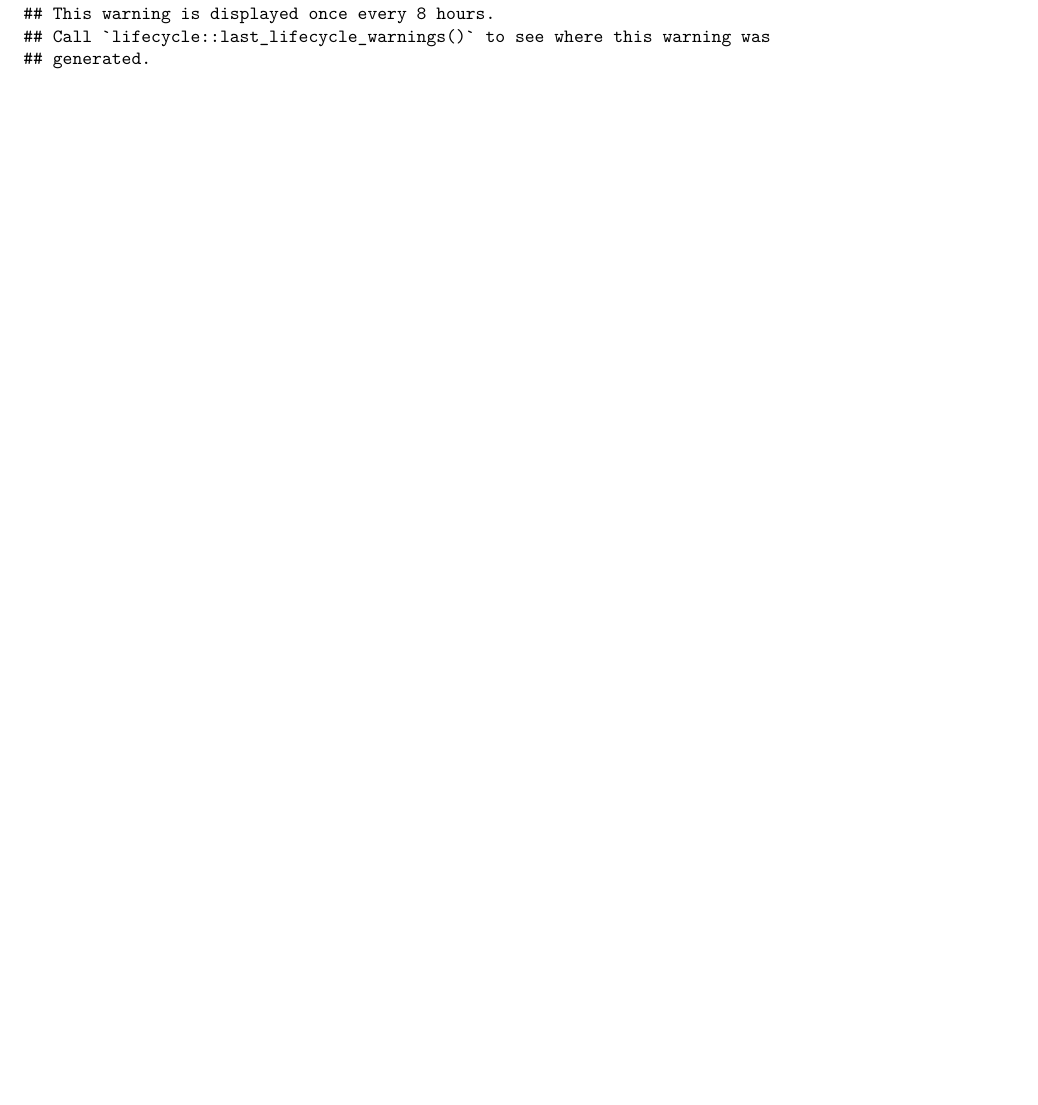
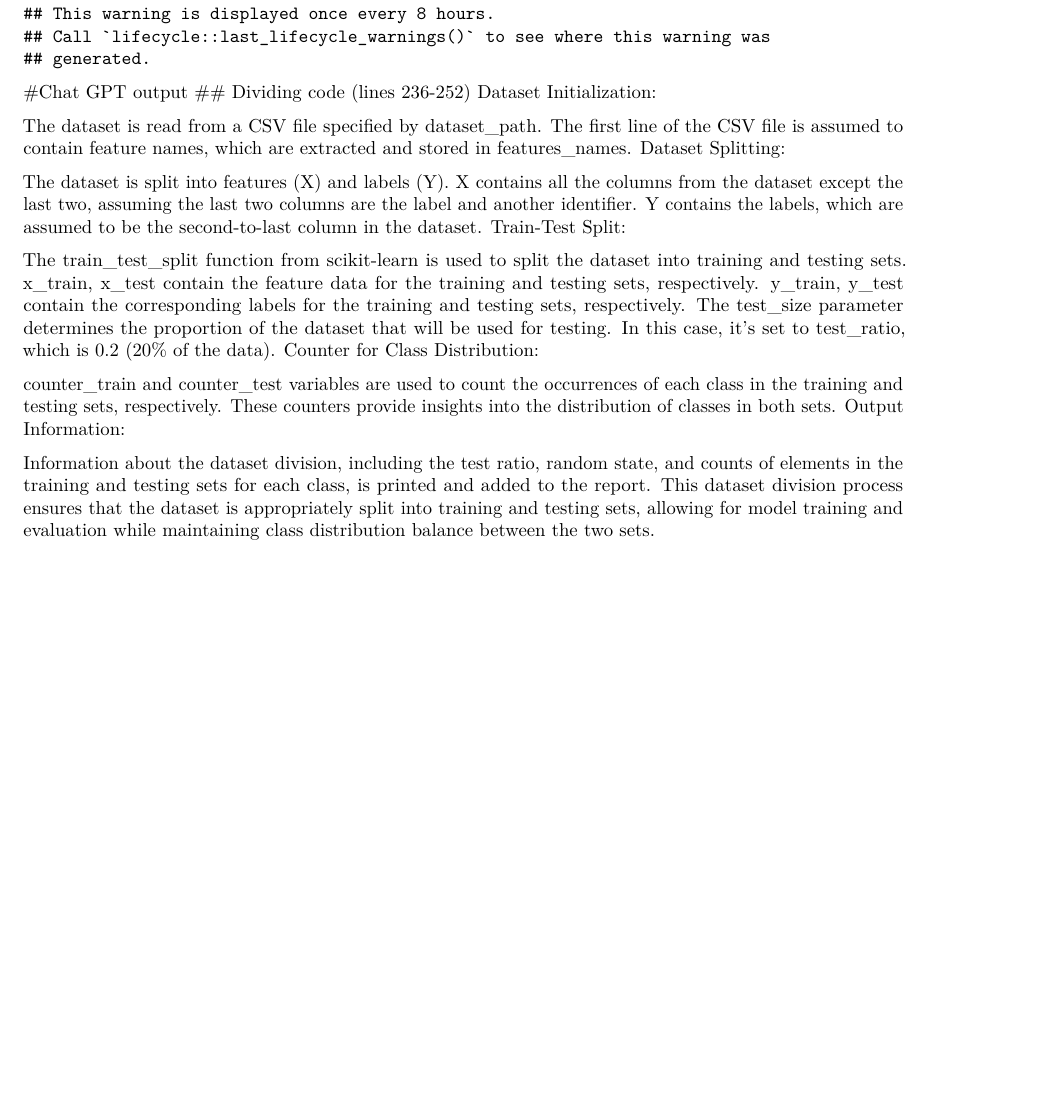
Before and after one commit to caileyfb/Princess_Peach, an R Markdown document (Princess_Peach_Doc.Rmd): part of page 2 of 2, cut so that both start at the same text, the shorter picture padded with empty space. Rendered offline with R 4.5, knitr and Pandoc, then LaTeX, with nearby package versions.

Commit message:
Chat Gpt data division explaination

````diff
--- a/Princess_Peach_Doc.Rmd
+++ b/Princess_Peach_Doc.Rmd
@@ -47,3 +47,29 @@ for (i in (1:25)) {
 ```{r demographics}
 demographics <- data_frame("Class" = c("Patients", "Control Group"), "Age" = c(71.5, 68.9), "Education" = c(10.8, 12.9), "#Women" = c(46,51), "#Men" = c(44,39))
 ```
+
+#Chat GPT output
+## Dividing code (lines 236-252)
+Dataset Initialization:
+
+The dataset is read from a CSV file specified by dataset_path.
+The first line of the CSV file is assumed to contain feature names, which are extracted and stored in features_names.
+Dataset Splitting:
+
+The dataset is split into features (X) and labels (Y).
+X contains all the columns from the dataset except the last two, assuming the last two columns are the label and another identifier.
+Y contains the labels, which are assumed to be the second-to-last column in the dataset.
+Train-Test Split:
+
+The train_test_split function from scikit-learn is used to split the dataset into training and testing sets.
+x_train, x_test contain the feature data for the training and testing sets, respectively.
+y_train, y_test contain the corresponding labels for the training and testing sets, respectively.
+The test_size parameter determines the proportion of the dataset that will be used for testing. In this case, it's set to test_ratio, which is 0.2 (20% of the data).
+Counter for Class Distribution:
+
+counter_train and counter_test variables are used to count the occurrences of each class in the training and testing sets, respectively.
+These counters provide insights into the distribution of classes in both sets.
+Output Information:
+
+Information about the dataset division, including the test ratio, random state, and counts of elements in the training and testing sets for each class, is printed and added to the report.
+This dataset division process ensures that the dataset is appropriately split into training and testing sets, allowing for model training and evaluation while maintaining class distribution balance between the two sets.
````
